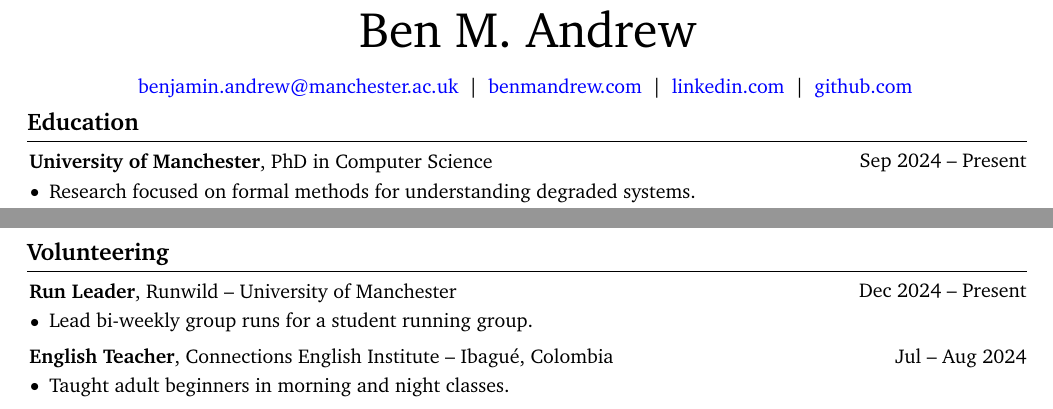
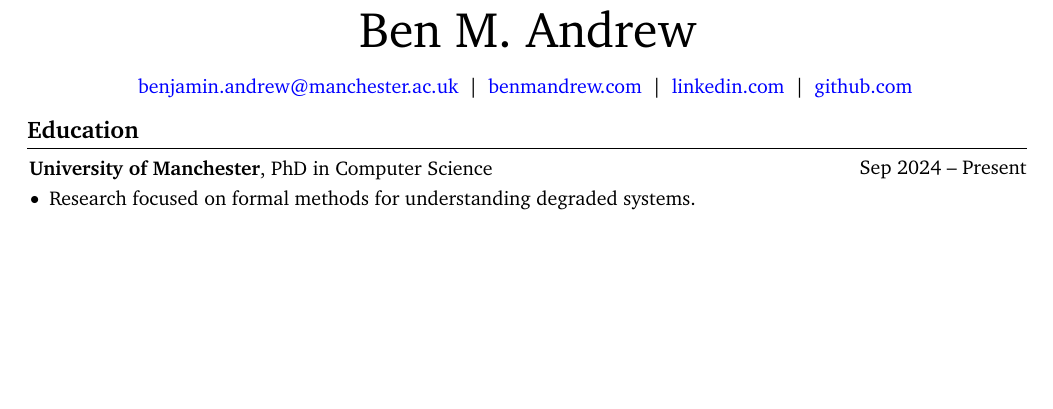
Before and after one commit to benmandrew/cv, a LaTeX CV (cv.tex): two parts of pages 1 and 2 of 2 before the commit and part of the page after it, the two joined at a grey line, cut so that both start at the same text, the shorter picture padded with empty space. Compiled offline with pdfLaTeX.

Commit message:
chore: Remove volunteering section and post-header vspace

```diff
--- a/cv.tex
+++ b/cv.tex
@@ -45,8 +45,6 @@
     \headerhref{https://github.com/benmandrew}{github.com}%
     }
 \end{header}
-
-\vspace{5 pt - 0.3 cm}
 
 \section{Education}
 
@@ -117,18 +115,6 @@
         \item Assisting in teaching graduate and undergraduate courses in computer science, including topics such as software engineering, logic, and formal verification.
     \end{cventry}
 
-\section{Volunteering}
-
-    \begin{cventry}{Dec 2024 -- Present}{\textbf{Run Leader}, Runwild -- University of Manchester}
-        \item Lead bi-weekly group runs for a student running group.
-    \end{cventry}
-
-    \vspace{\entryspacing}
-
-    \begin{cventry}{Jul -- Aug 2024}{\textbf{English Teacher}, Connections English Institute -- Ibagué, Colombia}
-        \item Taught adult beginners in morning and night classes.
-    \end{cventry}
-
 \ifthenelse{\boolean{no_links}}{\end{NoHyper}}{}
 
 \end{document}
```
Also changed, not shown: cv.pdf, nolinks.pdf, website.pdf.
